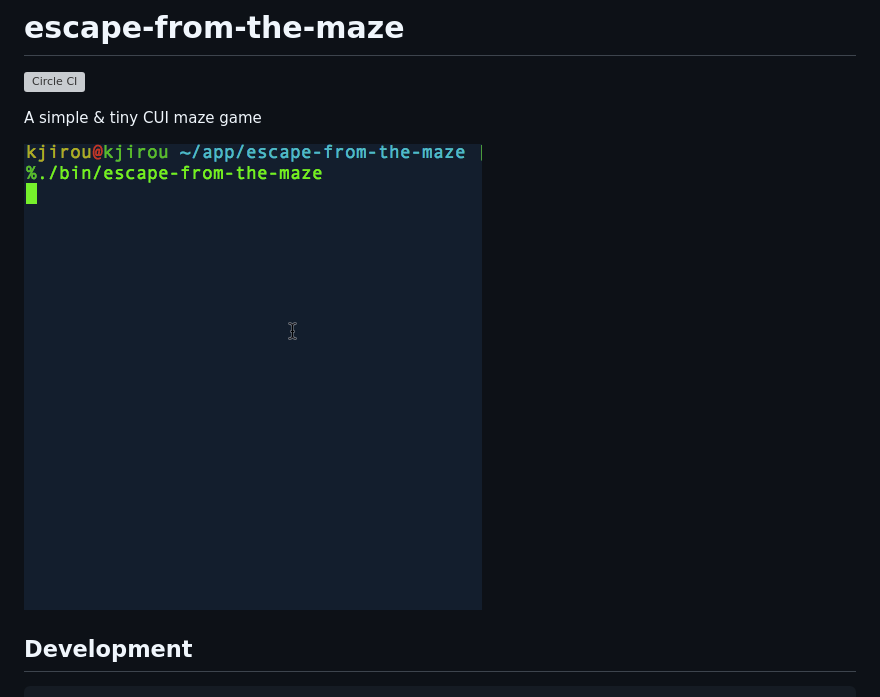
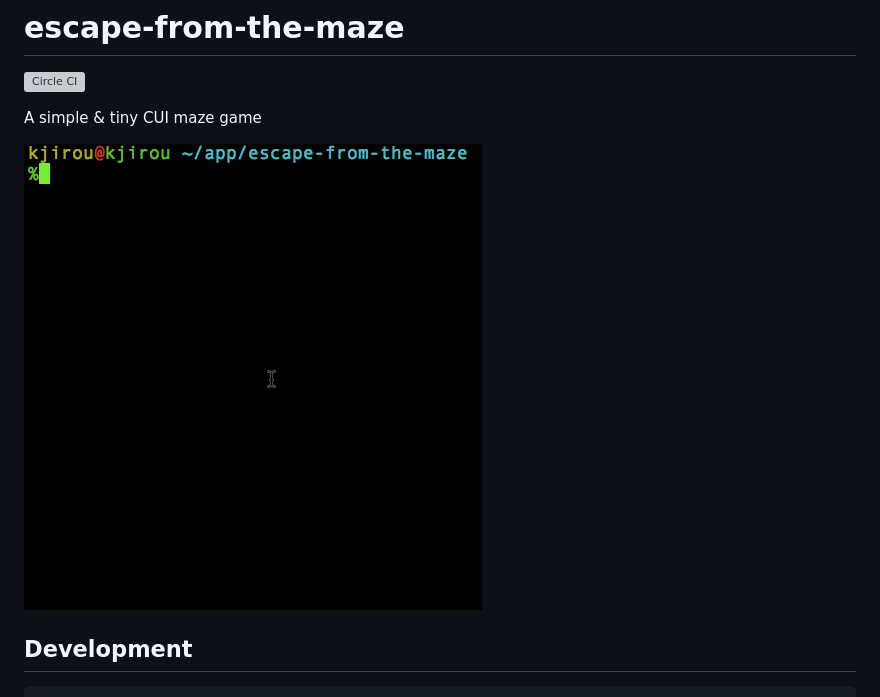
Before and after one commit to kjirou/escape-from-the-maze, a Markdown page: README.md, the part around the change. Rendered like a GitHub page; pictures changed too: doc/demo-2.gif (added); grey boxes are pictures that could not be loaded.

```diff
--- a/README.md
+++ b/README.md
@@ -4,7 +4,7 @@
 
 A simple &amp; tiny CUI maze game
 
-![](https://raw.githubusercontent.com/kjirou/escape-from-the-maze/master/doc/demo.gif)
+![](https://raw.githubusercontent.com/kjirou/escape-from-the-maze/master/doc/demo-2.gif)
 
 
 ## Development
```
